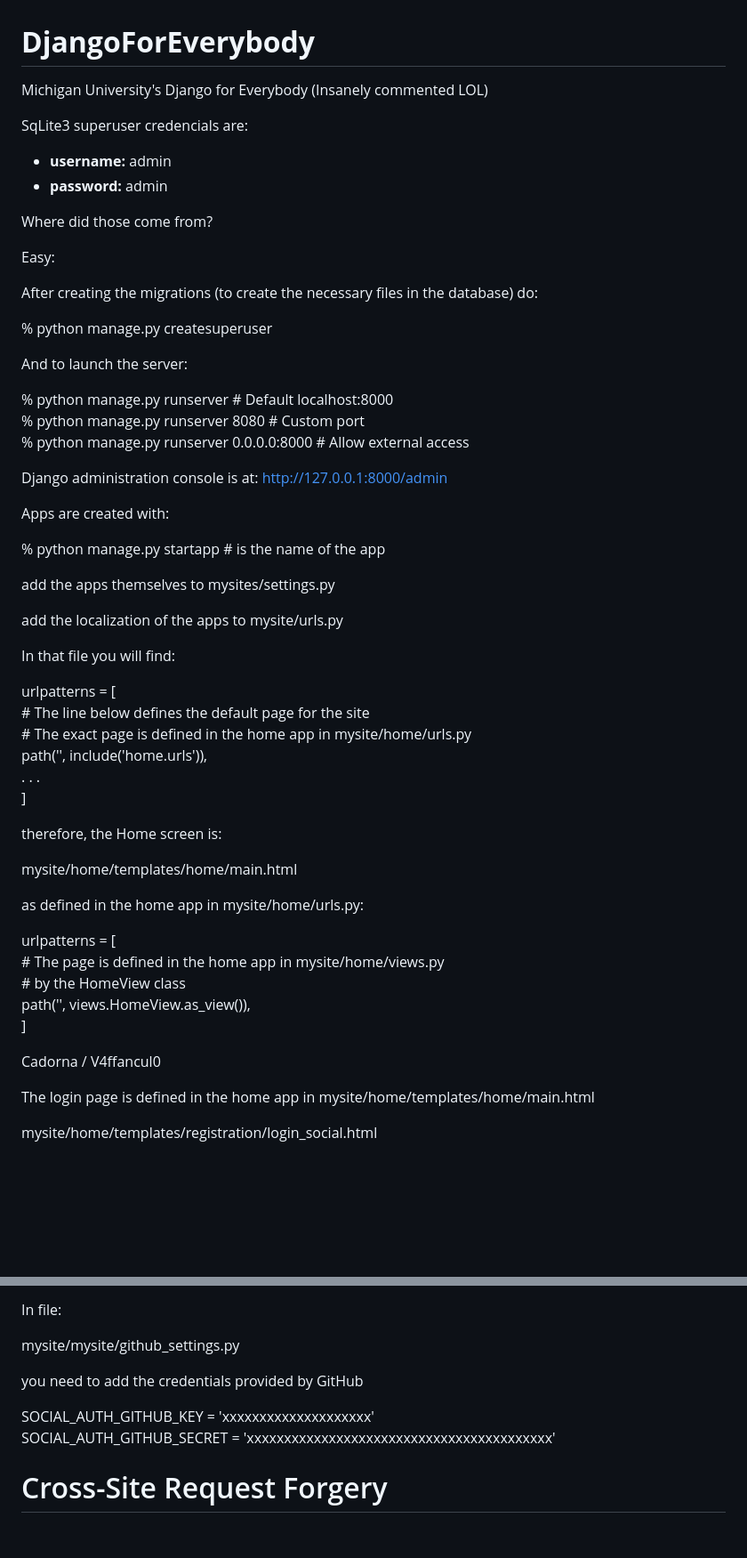
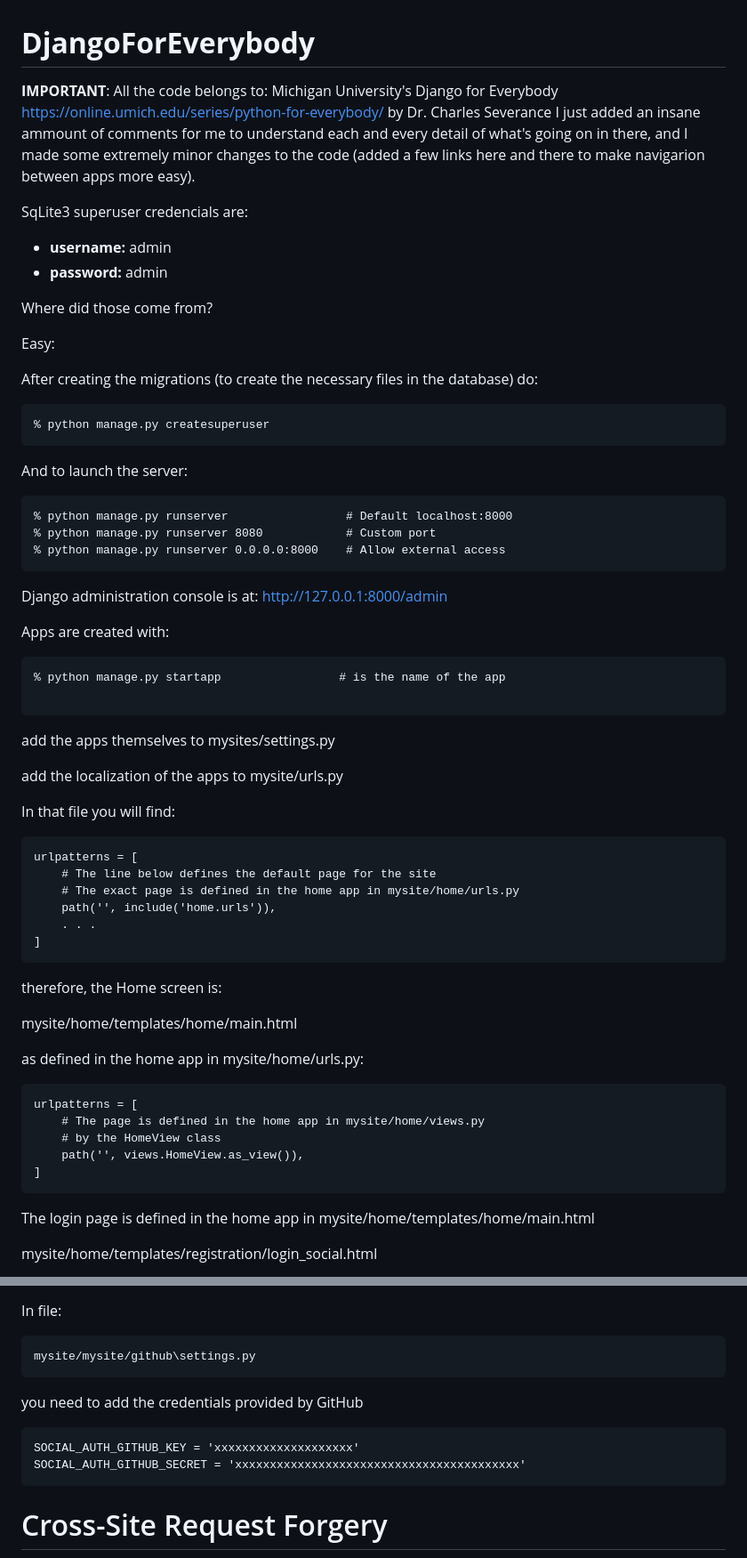
Before and after one commit to Clod/DjangoForEverybody, a Markdown page: README.md, 2 parts joined by grey strips. Shown: that part at 89% size. Drawn GitHub-style; blank space fills up the shorter version.

Commit message:
More README enhancements

````diff
--- a/README.md
+++ b/README.md
@@ -1,6 +1,10 @@
 # **DjangoForEverybody**
 
-Michigan University's Django for Everybody (Insanely commented LOL)
+**IMPORTANT**:
+All the code belongs to:
+Michigan University's Django for Everybody https://online.umich.edu/series/python-for-everybody/
+by Dr. Charles Severance
+I just added an insane ammount of comments for me to understand each and every detail of what's going on in there, and I made some extremely minor changes to the code (added a few links here and there to make navigarion between apps more easy).
 
 SqLite3 superuser credencials are:
 
@@ -13,19 +17,31 @@ Easy:
 
 After creating the migrations (to create the necessary files in the database) do:
 
+
+```language
 % python manage.py createsuperuser
+```
+
 
 And to launch the server:
 
-% python manage.py runserver                 \# Default localhost:8000
-% python manage.py runserver 8080            \# Custom port
-% python manage.py runserver 0.0.0.0:8000    \# Allow external access
+
+```language
+% python manage.py runserver                 # Default localhost:8000
+% python manage.py runserver 8080            # Custom port
+% python manage.py runserver 0.0.0.0:8000    # Allow external access
+```
+
 
 Django administration console is at: http://127.0.0.1:8000/admin
 
 Apps are created with:
 
-% python manage.py startapp                  \# is the name of the app
+
+```language
+% python manage.py startapp                 # is the name of the app
+
+```
 
 add the apps themselves to mysites/settings.py
 
@@ -33,12 +49,16 @@ add the localization of the apps to mysite/urls.py
 
 In that file you will find:
 
-urlpatterns \= \[
-    \# The line below defines the default page for the site
-    \# The exact page is defined in the home app in mysite/home/urls.py
+
+```language
+urlpatterns = [
+    # The line below defines the default page for the site
+    # The exact page is defined in the home app in mysite/home/urls.py
     path('', include('home.urls')),
     . . .
-\]
+]
+```
+
 
 therefore, the Home screen is:
 
@@ -46,13 +66,14 @@ mysite/home/templates/home/main.html
 
 as defined in the home app in mysite/home/urls.py:
 
-urlpatterns \= \[
-    \# The page is defined in the home app in mysite/home/views.py
-    \# by the HomeView class
-    path('', views.HomeView.as\_view()),
-\]
 
-Cadorna / V4ffancul0
+```language
+urlpatterns = [
+    # The page is defined in the home app in mysite/home/views.py
+    # by the HomeView class
+    path('', views.HomeView.as_view()),
+]
+```
 
 The login page is defined in the home app in mysite/home/templates/home/main.html
 
@@ -70,12 +91,20 @@ Authentication:
 
 In file:
 
-mysite/mysite/github\_settings.py
+
+```language
+mysite/mysite/github\settings.py
+```
+
 
 you need to add the credentials provided by GitHub
 
-SOCIAL\_AUTH\_GITHUB\_KEY \= 'xxxxxxxxxxxxxxxxxxxx'
-SOCIAL\_AUTH\_GITHUB\_SECRET \= 'xxxxxxxxxxxxxxxxxxxxxxxxxxxxxxxxxxxxxxxxx'
+
+```language
+SOCIAL_AUTH_GITHUB_KEY = 'xxxxxxxxxxxxxxxxxxxx'
+SOCIAL_AUTH_GITHUB_SECRET = 'xxxxxxxxxxxxxxxxxxxxxxxxxxxxxxxxxxxxxxxxx'
+```
+
 
 # Cross-Site Request Forgery
 
````
Also changed, not shown: other parts of README.md (+46 -15 lines).
